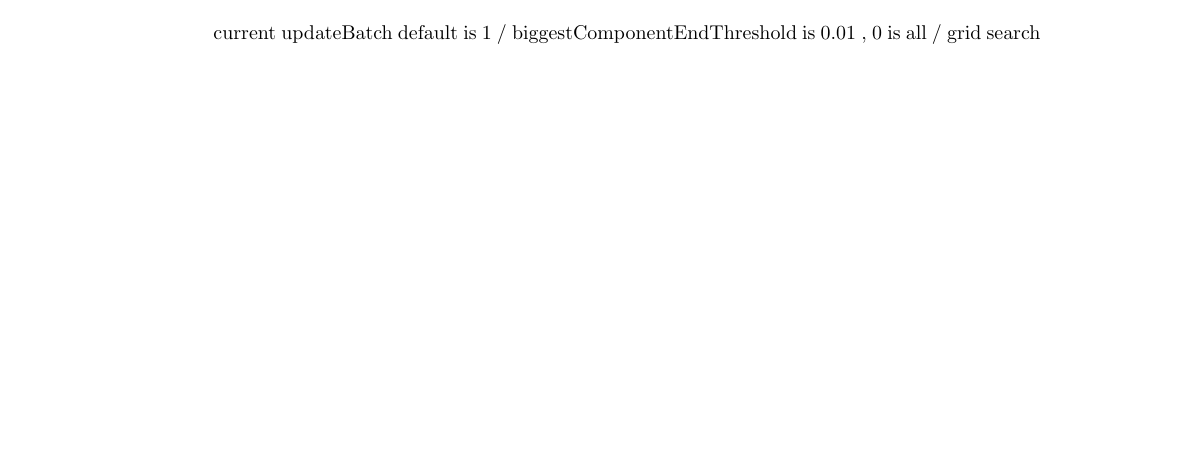
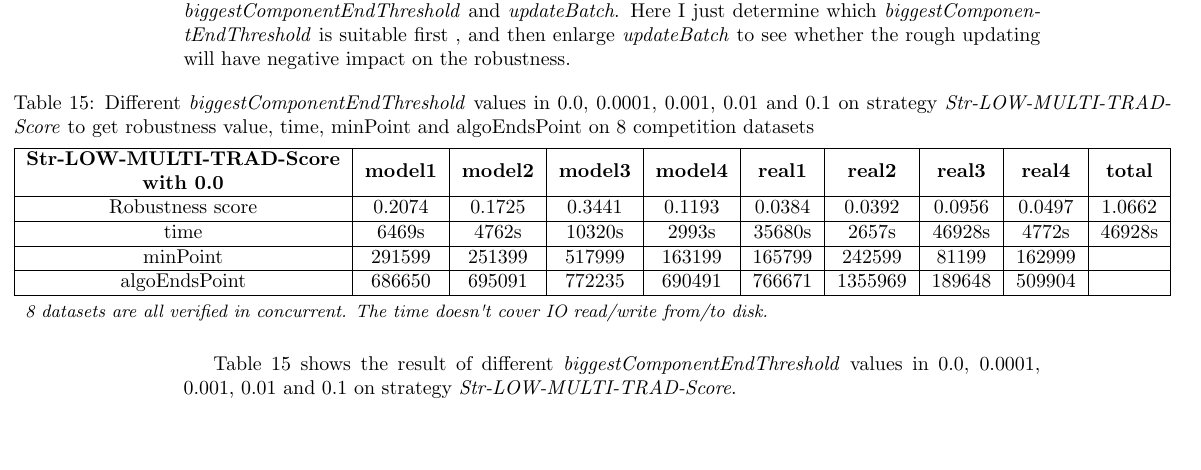
Before and after one commit to zhfkt/document-sync, a LaTeX paper (lab_report_1.tex): part of page 18 of 19 before the commit and part of page 18 of 20 after it, cut at the place of the change, the shorter picture padded with empty space. Compiled offline with pdfLaTeX.

Commit message:
update doc

```diff
--- a/lab_report_1.tex
+++ b/lab_report_1.tex
@@ -41,7 +41,7 @@
 
 
 
-
+\newcommand{\tabincell}[2]{\begin{tabular}{@{}#1@{}}#2\end{tabular}}
 \renewcommand{\labelenumi}{\alph{enumi}.} % Make numbering in the enumerate environment by letter rather than number (e.g. section 6)
 
 \newcounter{algsubstate}
@@ -920,14 +920,42 @@
 		\end{item}
 
 		\begin{item}
-			\textit{updateBatch}: Batch size of deleted points per updating Collective Influence value. Users can determine the batch size of deleting nodes in ComplexCi per updating CI values when the Complex Network collapses
+			\textit{updateBatch}: Batch size of deleted points per updating Collective Influence value. Users can determine the batch size of deleting nodes in ComplexCi per updating CI values when the Complex Network collapses. The current default \textit{updateBatch} for \textit{Str-LOW-MULTI-TRAD-Score} is 1, which means that CI removes one node after updating CI values. It can be larger values and consumed time will be reduced.
 		\end{item}
 
 	\end{enumerate}
 
-	current updateBatch default is 1 / biggestComponentEndThreshold is 0.01 , 0 is all / grid search
+	The concept similar with Grid Search \cite{wikiHyperparameter} is used to tune the parameters. The formal way of Grid Search is to find the best parameters in the subset of Cartesian product space of 2 sets \textit{biggestComponentEndThreshold} and \textit{updateBatch}. Here I just determine which \textit{biggestComponentEndThreshold} is suitable first , and then enlarge \textit{updateBatch} to see whether the rough updating will have negative impact on the robustness.
+
+	\begin{table}[!htbp]
+	\begin{adjustwidth}{-3cm}{}
+		\begin{threeparttable}
+			\centering
+			\caption{Different \textit{biggestComponentEndThreshold} values in 0.0, 0.0001, 0.001, 0.01 and 0.1 on strategy \textit{Str-LOW-MULTI-TRAD-Score} to get robustness value, time, minPoint and algoEndsPoint on 8 competition datasets }
+			\label{tab:table15}
+			\begin{tabular}{|c|c|c|c|c|c|c|c|c|c|}
+				\hline
 
 
+				\tabincell{c}{\textbf{Str-LOW-MULTI-TRAD-Score}\\ \textbf{with 0.0}} & \textbf{model1} & \textbf{model2} & \textbf{model3} & \textbf{model4} & \textbf{real1} & \textbf{real2} & \textbf{real3} & \textbf{real4} & \textbf{total} \\ \hline
+				Robustness score                 & 0.2074          & 0.1725          & 0.3441          & 0.1193          & 0.0384         & 0.0392         & 0.0956         & 0.0497         & 1.0662         \\ \hline
+				time                             & 6469s           & 4762s           & 10320s          & 2993s           & 35680s         & 2657s          & 46928s         & 4772s          & 46928s         \\ \hline
+				minPoint                         & 291599          & 251399          & 517999          & 163199          & 165799         & 242599         & 81199          & 162999         &                \\ \hline
+				algoEndsPoint                    & 686650          & 695091          & 772235          & 690491          & 766671         & 1355969        & 189648         & 509904         &                \\ \hline
+
+
+
+			\end{tabular}
+			\begin{tablenotes}
+				\small
+				\item\textit{ 8 datasets are all verified in concurrent. The time doesn\textquotesingle t cover IO read/write from/to disk.}
+			\end{tablenotes}
+		\end{threeparttable}
+	\end{adjustwidth}
+	\end{table}
+
+
+	Table \ref{tab:table15} shows the result of different \textit{biggestComponentEndThreshold} values in 0.0, 0.0001, 0.001, 0.01 and 0.1 on strategy \textit{Str-LOW-MULTI-TRAD-Score}.
 
 
 
```
Also changed, not shown: lab_report_1.tex (28 more changed lines).
